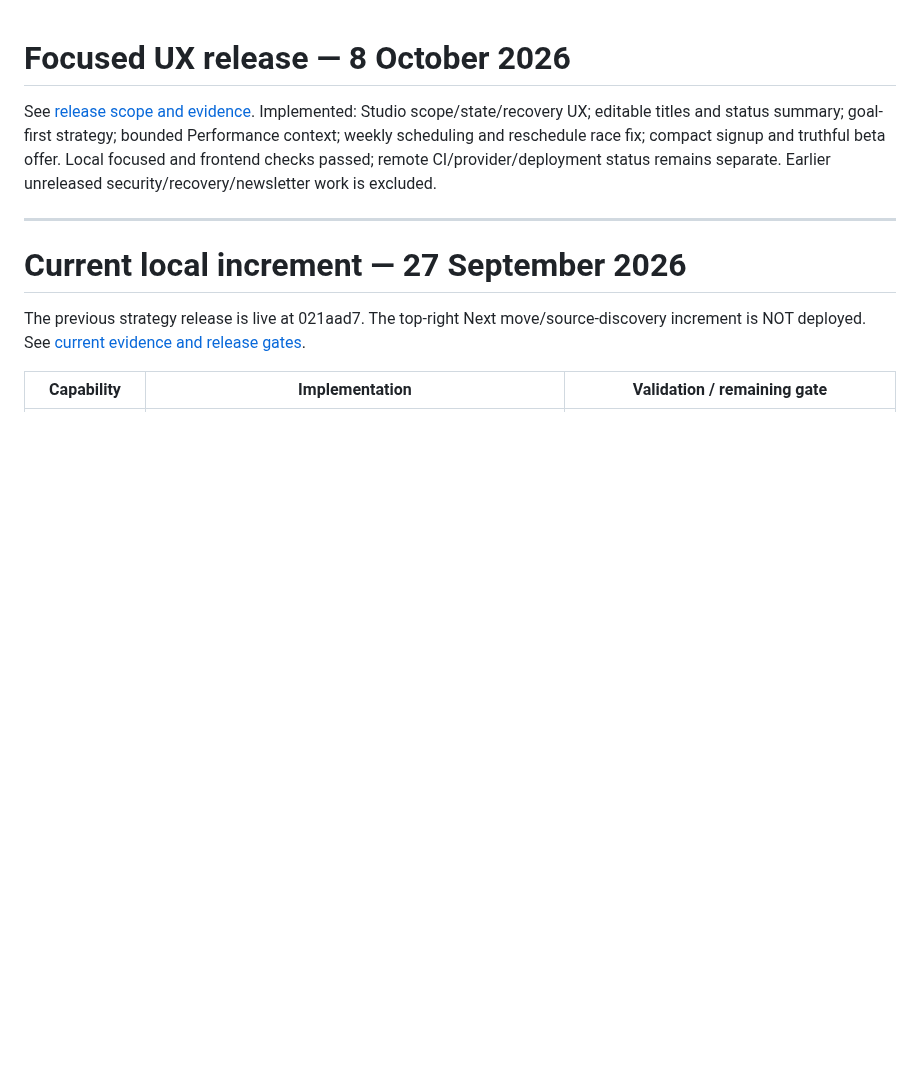
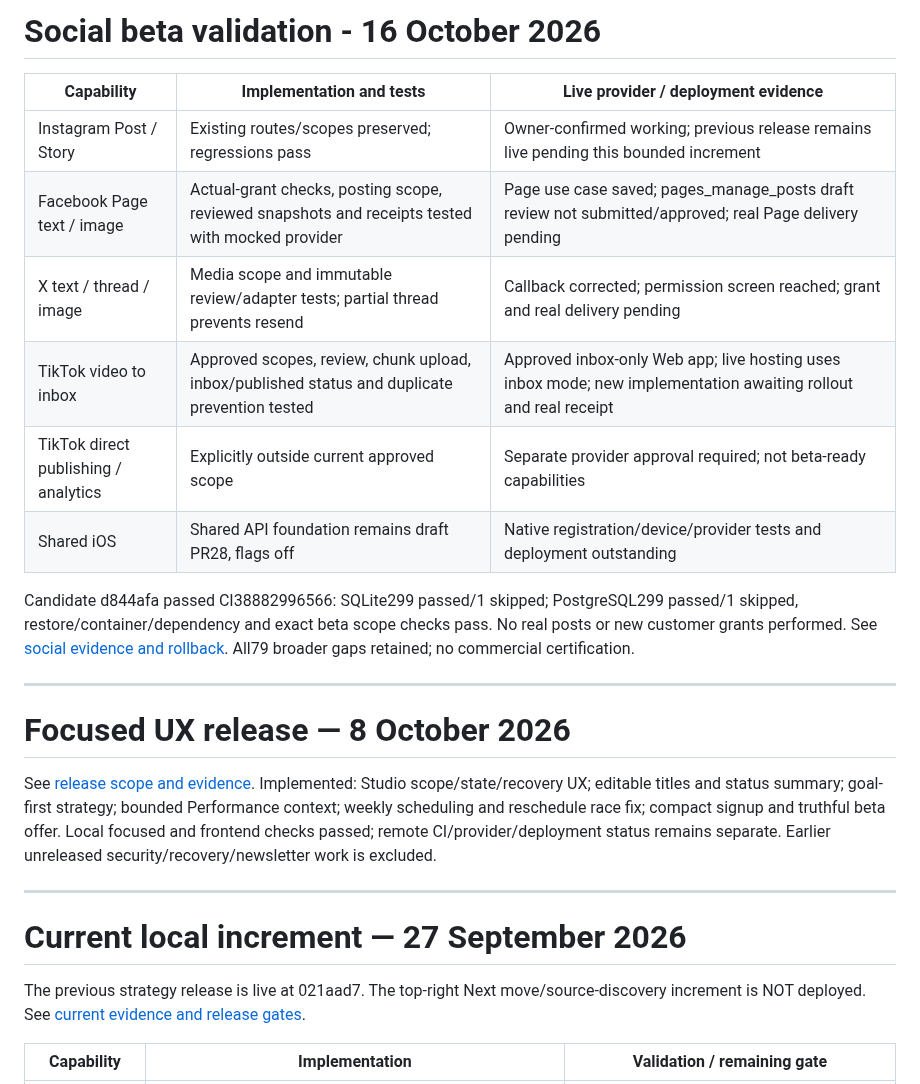
Before and after one commit to davidwilson92-cpu/DataMaxxing, a Markdown page: docs/ZOVA_FEATURE_MATRIX.md, the part around the change. GitHub-like rendering; blank space fills up the shorter version.

Commit message:
Record social provider evidence and validated beta scope

```diff
--- a/docs/ZOVA_FEATURE_MATRIX.md
+++ b/docs/ZOVA_FEATURE_MATRIX.md
@@ -1,3 +1,18 @@
+# Social beta validation - 16 October 2026
+
+| Capability | Implementation and tests | Live provider / deployment evidence |
+|---|---|---|
+| Instagram Post / Story | Existing routes/scopes preserved; regressions pass | Owner-confirmed working; previous release remains live pending this bounded increment |
+| Facebook Page text / image | Actual-grant checks, posting scope, reviewed snapshots and receipts tested with mocked provider | Page use case saved; pages_manage_posts draft review not submitted/approved; real Page delivery pending |
+| X text / thread / image | Media scope and immutable review/adapter tests; partial thread prevents resend | Callback corrected; permission screen reached; grant and real delivery pending |
+| TikTok video to inbox | Approved scopes, review, chunk upload, inbox/published status and duplicate prevention tested | Approved inbox-only Web app; live hosting uses inbox mode; new implementation awaiting rollout and real receipt |
+| TikTok direct publishing / analytics | Explicitly outside current approved scope | Separate provider approval required; not beta-ready capabilities |
+| Shared iOS | Shared API foundation remains draft PR28, flags off | Native registration/device/provider tests and deployment outstanding |
+
+Candidate d844afa passed CI38882996566: SQLite299 passed/1 skipped; PostgreSQL299 passed/1 skipped, restore/container/dependency and exact beta scope checks pass. No real posts or new customer grants performed. See [social evidence and rollback](SOCIAL_BETA_COMPLETION_20261016.md). All79 broader gaps retained; no commercial certification.
+
+---
+
 # Focused UX release — 8 October 2026
 
 See [release scope and evidence](UX_RELEASE_20261008.md). Implemented: Studio scope/state/recovery UX; editable titles and status summary; goal-first strategy; bounded Performance context; weekly scheduling and reschedule race fix; compact signup and truthful beta offer. Local focused and frontend checks passed; remote CI/provider/deployment status remains separate. Earlier unreleased security/recovery/newsletter work is excluded.
```
Also changed, not shown: docs/SOCIAL_BETA_COMPLETION_20261016.md (+1 -1 lines).
